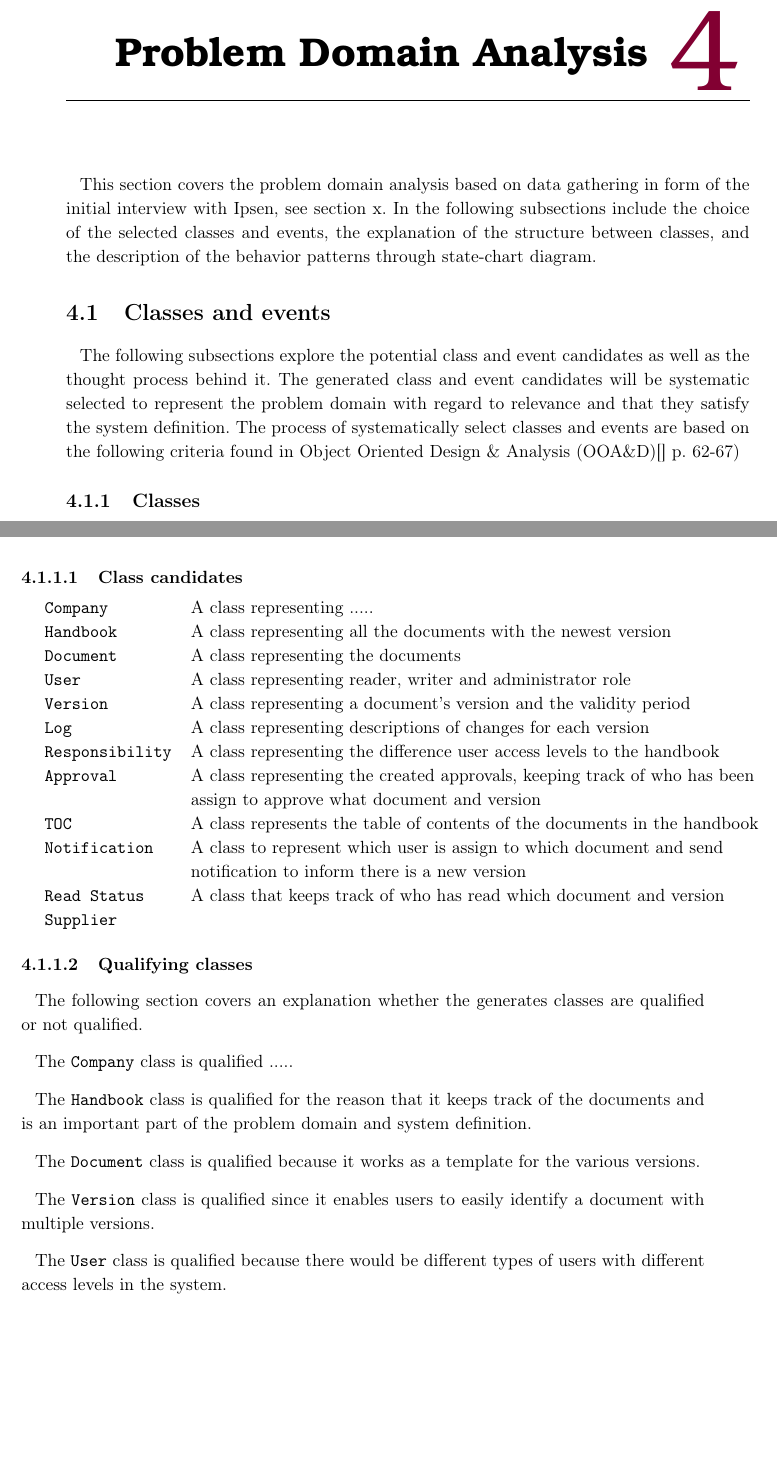
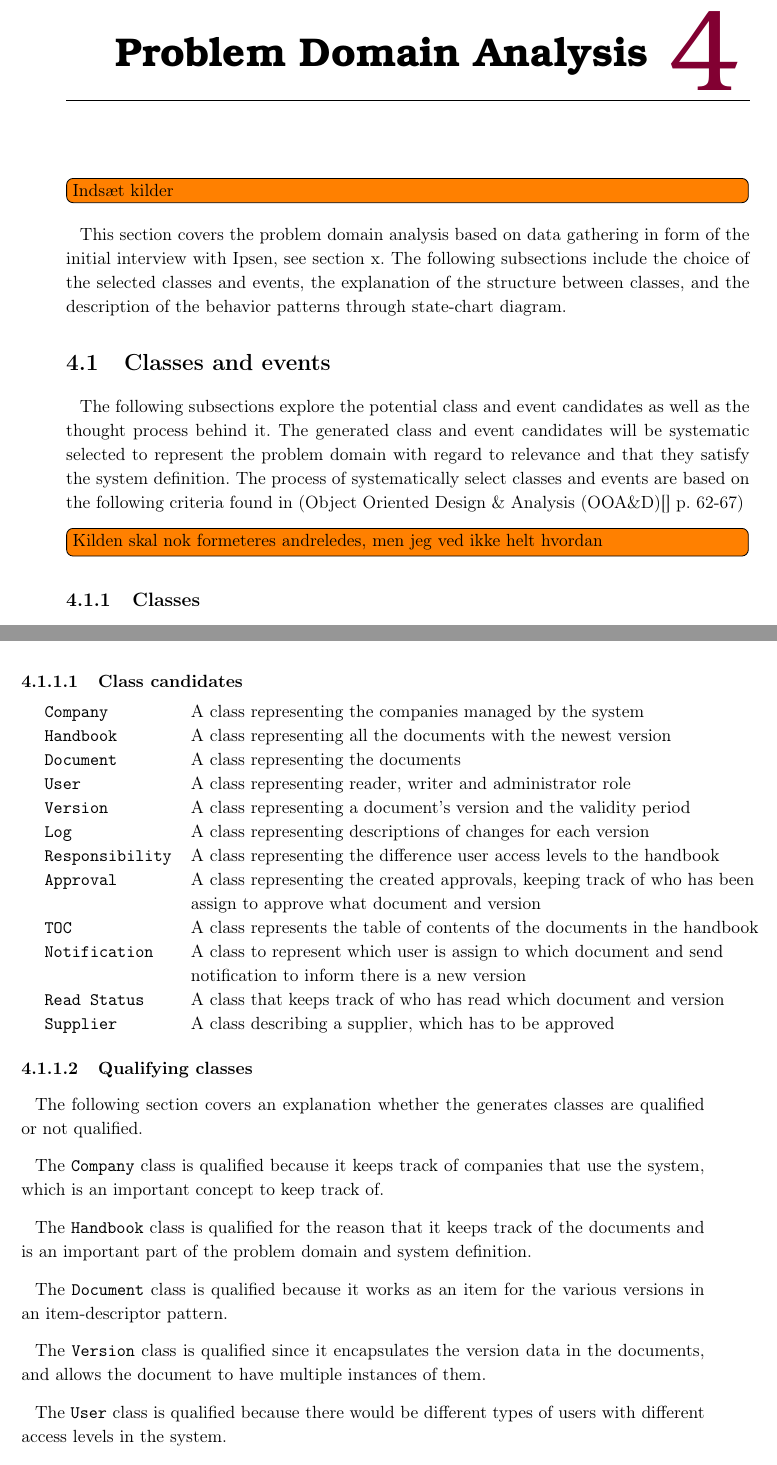
Before and after one commit to knaD123/P3-Haandboeger, a LaTeX thesis (master.tex, which reads Chapters/ProblemDomain/classandevent.tex): two parts of pages 25 and 26 of 62 before the commit and two parts of pages 25 and 26 of 64 after it, joined at a grey line, cut so that both start at the same text, the shorter picture padded with empty space. Compiled offline with pdfLaTeX.

Commit message:
Added my comments to the different things

```diff
--- a/Chapters/ProblemDomain/classandevent.tex
+++ b/Chapters/ProblemDomain/classandevent.tex
@@ -1,8 +1,9 @@
-%TODO: indsæt kilder
-This section covers the problem domain analysis based on data gathering in form of the initial interview with Ipsen, see section x. In the following subsections include the choice of the selected classes and events, the explanation of the structure between classes, and the description of the behavior patterns through state-chart diagram.
+\todo[inline]{Indsæt kilder}
+This section covers the problem domain analysis based on data gathering in form of the initial interview with Ipsen, see section x. The following subsections include the choice of the selected classes and events, the explanation of the structure between classes, and the description of the behavior patterns through state-chart diagram.
 
 \section{Classes and events}
-The following subsections explore the potential class and event candidates as well as the thought process behind it. The generated class and event candidates will be systematic selected to represent the problem domain with regard to relevance and that they satisfy the system definition. The process of systematically select classes and events are based on the following criteria found in Object Oriented Design \& Analysis (OOA\&D)[] p. 62-67)
+The following subsections explore the potential class and event candidates as well as the thought process behind it. The generated class and event candidates will be systematic selected to represent the problem domain with regard to relevance and that they satisfy the system definition. The process of systematically select classes and events are based on the following criteria found in (Object Oriented Design \& Analysis (OOA\&D)[] p. 62-67)
+\todo[inline]{Kilden skal nok formeteres andreledes, men jeg ved ikke helt hvordan}
 
 \subsection{Classes}
 According to OOA\&D a class is defined as:
@@ -20,7 +21,7 @@ The questions below help to evaluate a class if those are affirmative. (OOA\&D[]
 
 \subsubsection{Class candidates}
 \begin{tabular}{l l}
- \texttt{Company} & A class representing ..... \\
+	\texttt{Company} & A class representing the companies managed by the system \\
 	\texttt{Handbook} & A class representing all the documents with the newest version\\
 	\texttt{Document} & A class representing the documents\\ %bruh vidste ikke hvad man ellers skal skrive? halp
 	\texttt{User }& A class representing reader, writer and administrator role\\
@@ -31,19 +32,19 @@ The questions below help to evaluate a class if those are affirmative. (OOA\&D[]
 	\texttt{TOC} & A class represents the table of contents of the documents in the handbook\\
 	\texttt{Notification} & A class to represent which user is assign to which document and send\\&notification to inform there is a new version\\
 	\texttt{Read Status} & A class that keeps track of who has read which document and version\\
-  \texttt{Supplier} &
+	\texttt{Supplier} & A class describing a supplier, which has to be approved
 \end{tabular}
 
 \subsubsection{Qualifying classes}
 The following section covers an explanation whether the generates classes are qualified or not qualified.
 
-The \texttt{Company} class is qualified .....
+The \texttt{Company} class is qualified because it keeps track of companies that use the system, which is an important concept to keep track of.
 
 The \texttt{Handbook} class is qualified for the reason that it keeps track of the documents and is an important part of the problem domain and system definition.
 
-The \texttt{Document} class is qualified because it works as a template for the various versions.
+The \texttt{Document} class is qualified because it works as an item for the various versions in an item-descriptor pattern.
 
-The \texttt{Version} class is qualified since it enables users to easily identify a document with multiple versions.
+The \texttt{Version} class is qualified since it encapsulates the version data in the documents, and allows the document to have multiple instances of them.
 
 The \texttt{User} class is qualified because there would be different types of users with different access levels in the system.
 
```
Also changed, not shown: Chapters/ProblemDomain/classdiagram.tex (+6 -8 lines), Chapters/ProblemDomain/classandevent.tex (4 more changed lines). Lines whose indentation alone changed are shown as unchanged.
